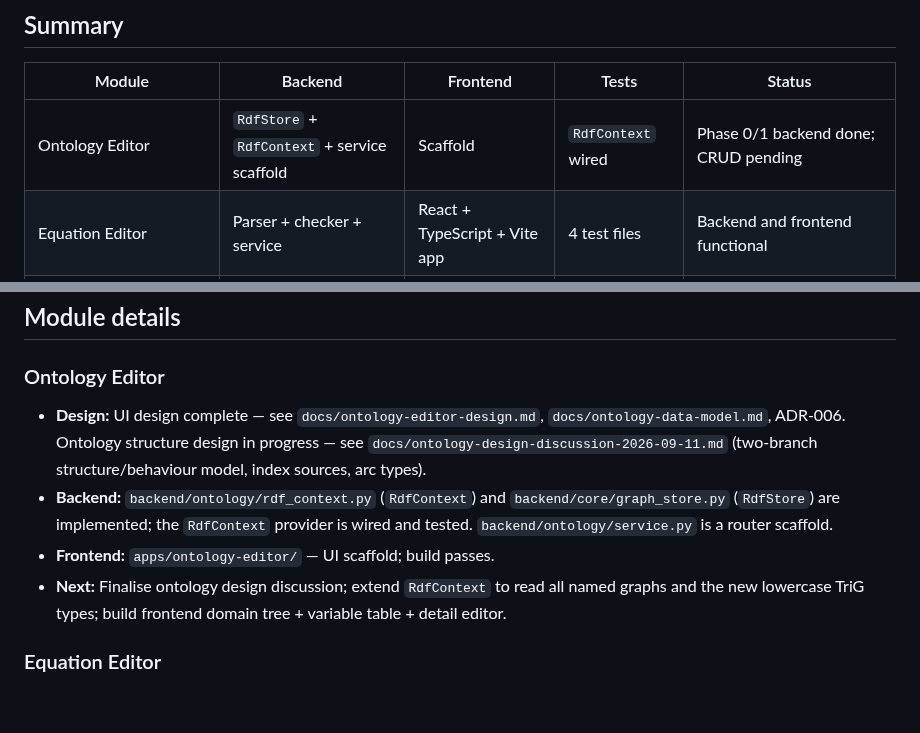
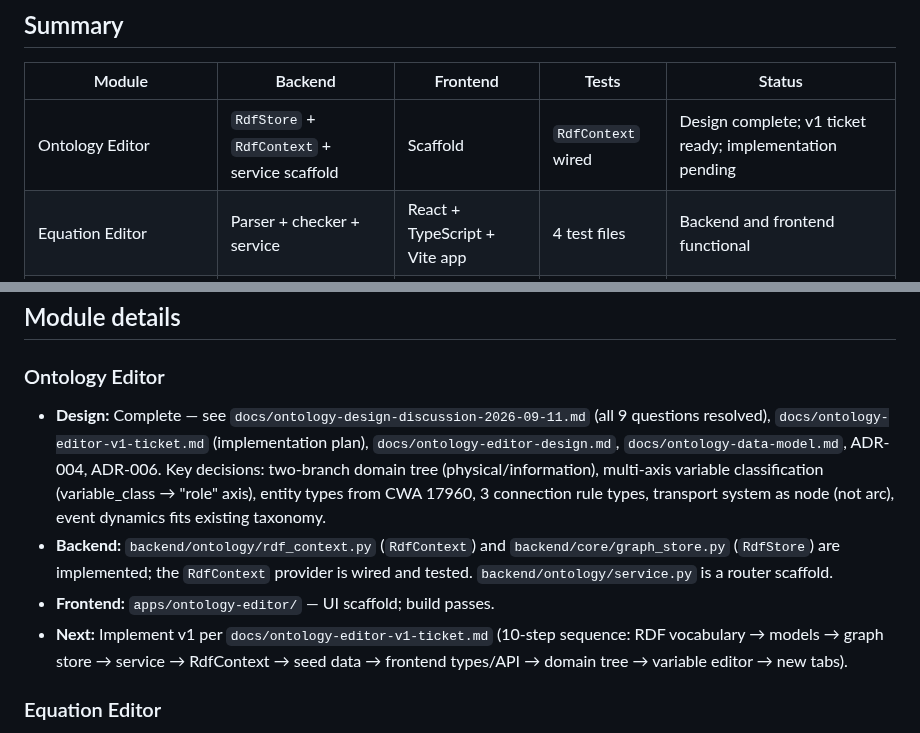
Before and after one commit to heinz-preisig/ProMo14, a Markdown page: docs/suite-status.md, 2 parts joined by grey strips. Drawn GitHub-style; blank space fills up the shorter version.

```diff
--- a/docs/suite-status.md
+++ b/docs/suite-status.md
@@ -6,7 +6,7 @@
 
 | Module | Backend | Frontend | Tests | Status |
 |--------|---------|----------|-------|--------|
-| Ontology Editor | `RdfStore` + `RdfContext` + service scaffold | Scaffold | `RdfContext` wired | Phase 0/1 backend done; CRUD pending |
+| Ontology Editor | `RdfStore` + `RdfContext` + service scaffold | Scaffold | `RdfContext` wired | Design complete; v1 ticket ready; implementation pending |
 | Equation Editor | Parser + checker + service | React + TypeScript + Vite app | 4 test files | Backend and frontend functional |
 | Behaviour Linker | Scaffold | Scaffold | — | Not started, design TBD |
 | Modeller | Scaffold | Phases 1–4 partial | 35 unit tests | Core editing complete, persistence pending |
@@ -20,18 +20,23 @@
 
 ### Ontology Editor
 
-- **Design:** UI design complete — see `docs/ontology-editor-design.md`,
-  `docs/ontology-data-model.md`, ADR-006.  Ontology structure design
-  in progress — see `docs/ontology-design-discussion-2026-09-11.md`
-  (two-branch structure/behaviour model, index sources, arc types).
+- **Design:** Complete — see `docs/ontology-design-discussion-2026-09-11.md`
+  (all 9 questions resolved), `docs/ontology-editor-v1-ticket.md`
+  (implementation plan), `docs/ontology-editor-design.md`,
+  `docs/ontology-data-model.md`, ADR-004, ADR-006.
+  Key decisions: two-branch domain tree (physical/information),
+  multi-axis variable classification (variable_class → "role" axis),
+  entity types from CWA 17960, 3 connection rule types, transport system
+  as node (not arc), event dynamics fits existing taxonomy.
 - **Backend:** `backend/ontology/rdf_context.py` (`RdfContext`) and
   `backend/core/graph_store.py` (`RdfStore`) are implemented; the
   `RdfContext` provider is wired and tested.
   `backend/ontology/service.py` is a router scaffold.
 - **Frontend:** `apps/ontology-editor/` — UI scaffold; build passes.
-- **Next:** Finalise ontology design discussion; extend `RdfContext` to
-  read all named graphs and the new lowercase TriG types; build frontend
-  domain tree + variable table + detail editor.
+- **Next:** Implement v1 per `docs/ontology-editor-v1-ticket.md` (10-step
+  sequence: RDF vocabulary → models → graph store → service → RdfContext
+  → seed data → frontend types/API → domain tree → variable editor →
+  new tabs).
 
 ### Equation Editor
 
```
Also changed, not shown: other parts of docs/suite-status.md (+1 -1 lines), docs/session-handoff-2026-09-11.md (+61 -51 lines).
